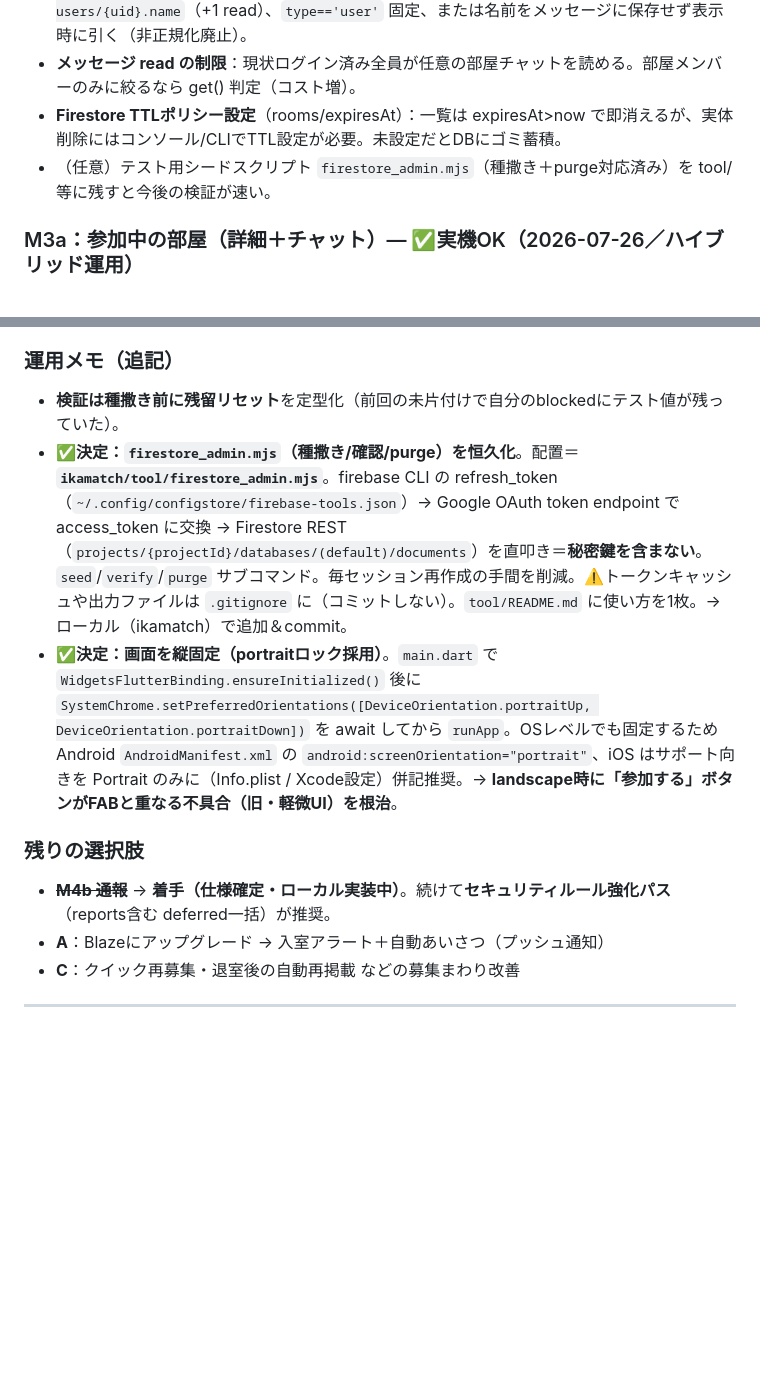
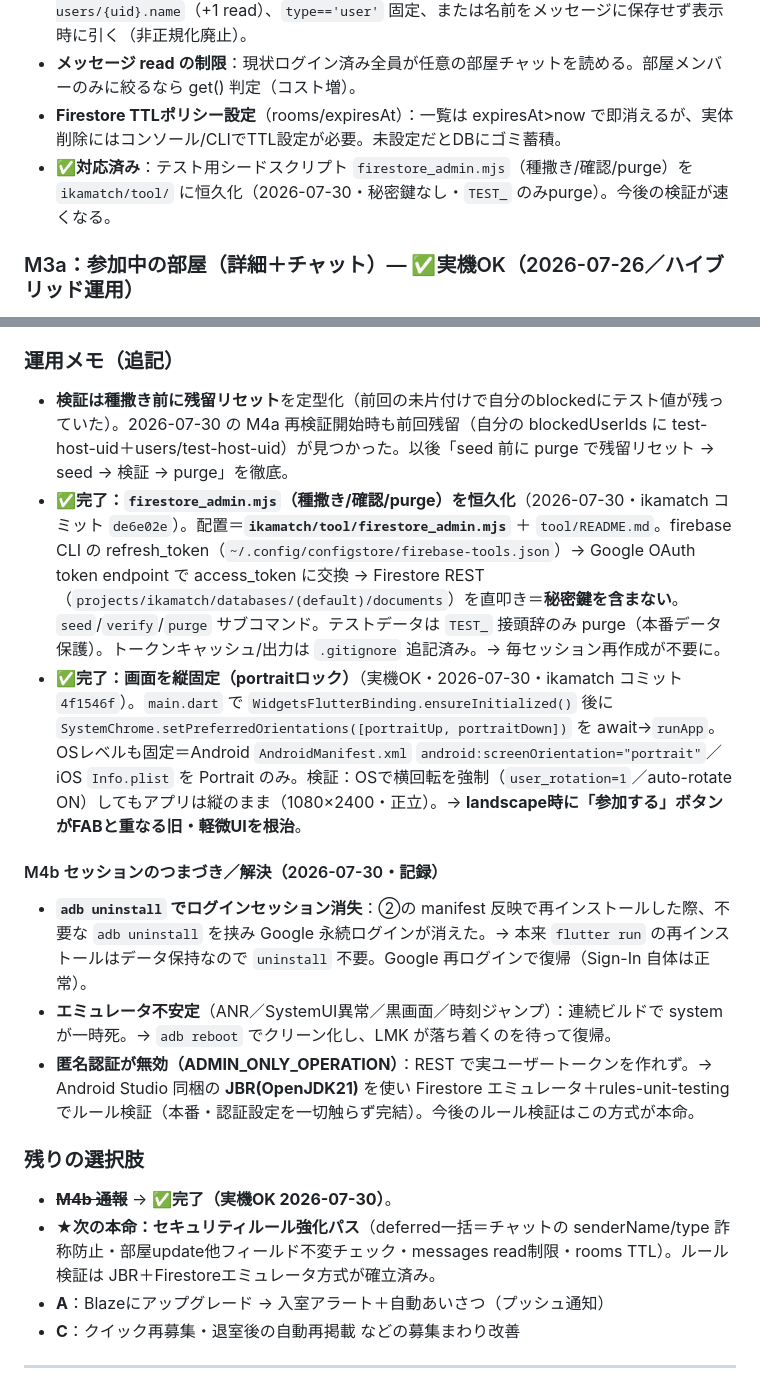
Before and after one commit to kazutsuka12-collab/toko-alarm, a Markdown page: docs/design.md, 2 parts joined by grey strips. GitHub-like rendering; blank space fills up the shorter version.

```diff
--- a/docs/design.md
+++ b/docs/design.md
@@ -590,7 +590,7 @@ NoSQL（コレクション＝フォルダ／ドキュメント＝ファイル／
 - **メッセージの詐称防止**：messages の create は senderId==本人＋メンバーは担保するが、`senderName/senderAvatar/type` の中身を検証していない → 改造クライアント/直接APIで表示名やホスト名を詐称、`type:'system'` 偽装が理屈上可能。対策案：ルールで `senderName == users/{uid}.name`（+1 read）、`type=='user'` 固定、または名前をメッセージに保存せず表示時に引く（非正規化廃止）。
 - **メッセージ read の制限**：現状ログイン済み全員が任意の部屋チャットを読める。部屋メンバーのみに絞るなら get() 判定（コスト増）。
 - **Firestore TTLポリシー設定**（rooms/expiresAt）：一覧は expiresAt>now で即消えるが、実体削除にはコンソール/CLIでTTL設定が必要。未設定だとDBにゴミ蓄積。
-- （任意）テスト用シードスクリプト `firestore_admin.mjs`（種撒き＋purge対応済み）を tool/ 等に残すと今後の検証が速い。
+- ✅**対応済み**：テスト用シードスクリプト `firestore_admin.mjs`（種撒き/確認/purge）を `ikamatch/tool/` に恒久化（2026-07-30・秘密鍵なし・`TEST_` のみpurge）。今後の検証が速くなる。
 
 ### M3a：参加中の部屋（詳細＋チャット）— ✅実機OK（2026-07-26／ハイブリッド運用）
 - ChatMessage モデル／RoomService(roomStream・messagesStream・sendMessage)／RoomDetailScreen（メンバー一覧・チャット吹き出し・退室）。
@@ -630,11 +634,17 @@ NoSQL（コレクション＝フォルダ／ドキュメント＝ファイル／
 
 ### 運用メモ（追記）
-- **検証は種撒き前に残留リセット**を定型化（前回の未片付けで自分のblockedにテスト値が残っていた）。
-- ✅**決定：`firestore_admin.mjs`（種撒き/確認/purge）を恒久化**。配置＝**`ikamatch/tool/firestore_admin.mjs`**。firebase CLI の refresh_token（`~/.config/configstore/firebase-tools.json`）→ Google OAuth token endpoint で access_token に交換 → Firestore REST（`projects/{projectId}/databases/(default)/documents`）を直叩き＝**秘密鍵を含まない**。`seed`/`verify`/`purge` サブコマンド。毎セッション再作成の手間を削減。⚠️トークンキャッシュや出力ファイルは `.gitignore` に（コミットしない）。`tool/README.md` に使い方を1枚。→ ローカル（ikamatch）で追加＆commit。
-- ✅**決定：画面を縦固定（portraitロック採用）**。`main.dart` で `WidgetsFlutterBinding.ensureInitialized()` 後に `SystemChrome.setPreferredOrientations([DeviceOrientation.portraitUp, DeviceOrientation.portraitDown])` を await してから `runApp`。OSレベルでも固定するため Android `AndroidManifest.xml` の `android:screenOrientation="portrait"`、iOS はサポート向きを Portrait のみに（Info.plist / Xcode設定）併記推奨。→ **landscape時に「参加する」ボタンがFABと重なる不具合（旧・軽微UI）を根治**。
+- **検証は種撒き前に残留リセット**を定型化（前回の未片付けで自分のblockedにテスト値が残っていた）。2026-07-30 の M4a 再検証開始時も前回残留（自分の blockedUserIds に test-host-uid＋users/test-host-uid）が見つかった。以後「seed 前に purge で残留リセット → seed → 検証 → purge」を徹底。
+- ✅**完了：`firestore_admin.mjs`（種撒き/確認/purge）を恒久化**（2026-07-30・ikamatch コミット `de6e02e`）。配置＝**`ikamatch/tool/firestore_admin.mjs`** ＋ `tool/README.md`。firebase CLI の refresh_token（`~/.config/configstore/firebase-tools.json`）→ Google OAuth token endpoint で access_token に交換 → Firestore REST（`projects/ikamatch/databases/(default)/documents`）を直叩き＝**秘密鍵を含まない**。`seed`/`verify`/`purge` サブコマンド。テストデータは `TEST_` 接頭辞のみ purge（本番データ保護）。トークンキャッシュ/出力は `.gitignore` 追記済み。→ 毎セッション再作成が不要に。
+- ✅**完了：画面を縦固定（portraitロック）**（実機OK・2026-07-30・ikamatch コミット `4f1546f`）。`main.dart` で `WidgetsFlutterBinding.ensureInitialized()` 後に `SystemChrome.setPreferredOrientations([portraitUp, portraitDown])` を await→`runApp`。OSレベルも固定＝Android `AndroidManifest.xml` `android:screenOrientation="portrait"`／iOS `Info.plist` を Portrait のみ。検証：OSで横回転を強制（`user_rotation=1`／auto-rotate ON）してもアプリは縦のまま（1080×2400・正立）。→ **landscape時に「参加する」ボタンがFABと重なる旧・軽微UIを根治**。
+
+#### M4b セッションのつまづき／解決（2026-07-30・記録）
+- **`adb uninstall` でログインセッション消失**：②の manifest 反映で再インストールした際、不要な `adb uninstall` を挟み Google 永続ログインが消えた。→ 本来 `flutter run` の再インストールはデータ保持なので `uninstall` 不要。Google 再ログインで復帰（Sign-In 自体は正常）。
+- **エミュレータ不安定**（ANR／SystemUI異常／黒画面／時刻ジャンプ）：連続ビルドで system が一時死。→ `adb reboot` でクリーン化し、LMK が落ち着くのを待って復帰。
+- **匿名認証が無効（ADMIN_ONLY_OPERATION）**：REST で実ユーザートークンを作れず。→ Android Studio 同梱の **JBR(OpenJDK21)** を使い Firestore エミュレータ＋rules-unit-testing でルール検証（本番・認証設定を一切触らず完結）。今後のルール検証はこの方式が本命。
 
 ### 残りの選択肢
-- ~~**M4b 通報**~~ → **着手（仕様確定・ローカル実装中）**。続けて**セキュリティルール強化パス**（reports含む deferred一括）が推奨。
+- ~~**M4b 通報**~~ → ✅**完了（実機OK 2026-07-30）**。
+- **★次の本命：セキュリティルール強化パス**（deferred一括＝チャットの senderName/type 詐称防止・部屋update他フィールド不変チェック・messages read制限・rooms TTL）。ルール検証は JBR＋Firestoreエミュレータ方式が確立済み。
 - **A**：Blazeにアップグレード → 入室アラート＋自動あいさつ（プッシュ通知）
 - **C**：クイック再募集・退室後の自動再掲載 などの募集まわり改善
 
```
Also changed, not shown: other parts of docs/design.md (+17 -13 lines).
